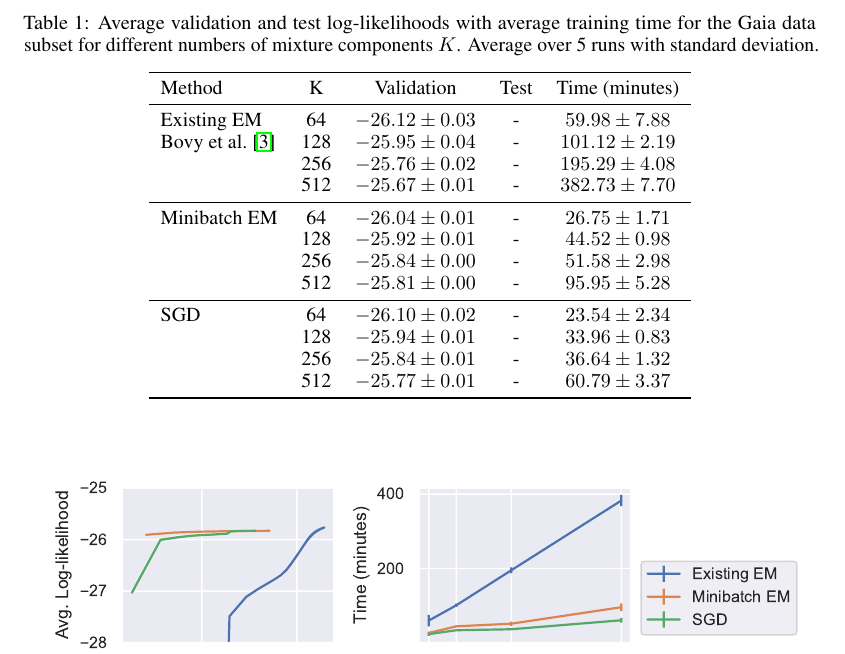
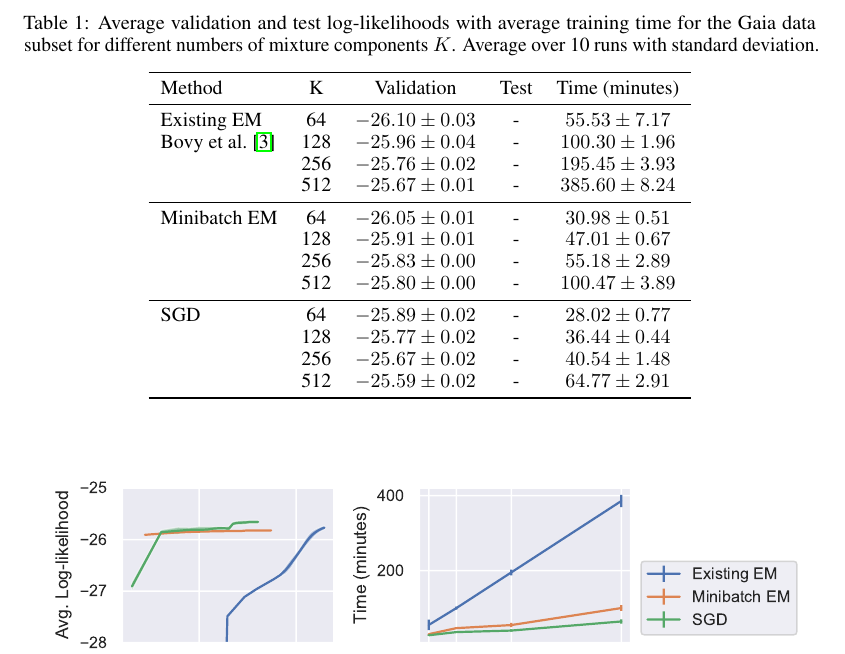
Before and after one commit to bayesiains/density-deconvolution, a LaTeX paper (ml4ps_paper/paper.tex): part of page 4 of 5, cut so that both start at the same text. Compiled offline with pdfLaTeX.

Commit message:
Update results.

```diff
--- a/ml4ps_paper/paper.tex
+++ b/ml4ps_paper/paper.tex
@@ -201,27 +201,27 @@ Figure~\ref{fig:training} plots the training log-likelihood against time-rescale
 Figure~\ref{fig:projection} shows a 2-D projection from an example model with $K=256$ fitted with the minibatch-EM method.
 
 \begin{table}{}
-  \caption{Average validation and test log-likelihoods with average training time for the Gaia data subset for different numbers of mixture components $K$.  Average over 5 runs with standard deviation.}
+  \caption{Average validation and test log-likelihoods with average training time for the Gaia data subset for different numbers of mixture components $K$.  Average over 10 runs with standard deviation.}
   \label{results-table}
   \centering
   \begin{tabular}{lcccc}
       \toprule
       Method     & K &  Validation     & Test & Time (minutes) \\
       \midrule
-      Existing EM & 64 & $-26.12 \pm 0.03$ & - & $59.98 \pm 7.88$ \\
-      \citet{bovyExtremeDeconvolutionInferring2011} & 128 & $-25.95 \pm 0.04$ & - & $101.12 \pm 2.19$ \\
-       & 256 & $-25.76 \pm 0.02$ & - & $195.29 \pm 4.08$ \\
-       & 512 & $-25.67 \pm 0.01$ & - & $382.73 \pm 7.70$ \\
+      Existing EM & 64 & $-26.10 \pm 0.03$ & - & $55.53 \pm 7.17$ \\
+      \citet{bovyExtremeDeconvolutionInferring2011} & 128 & $-25.96 \pm 0.04$ & - & $100.30 \pm 1.96$ \\
+       & 256 & $-25.76 \pm 0.02$ & - & $195.45 \pm 3.93$ \\
+       & 512 & $-25.67 \pm 0.01$ & - & $385.60 \pm 8.24$ \\
       \midrule
-      Minibatch EM & 64 & $-26.04 \pm 0.01$ & - & $26.75 \pm 1.71$ \\
-       & 128 & $-25.92 \pm 0.01$ & - & $44.52 \pm 0.98$ \\
-       & 256 & $-25.84 \pm 0.00$ & - & $51.58 \pm 2.98$ \\
-       & 512 & $-25.81 \pm 0.00$ & - & $95.95 \pm 5.28$ \\
+      Minibatch EM & 64 & $-26.05 \pm 0.01$ & - & $30.98 \pm 0.51$ \\
+       & 128 & $-25.91 \pm 0.01$ & - & $47.01 \pm 0.67$ \\
+       & 256 & $-25.83 \pm 0.00$ & - & $55.18 \pm 2.89$ \\
+       & 512 & $-25.80 \pm 0.00$ & - & $100.47 \pm 3.89$ \\
       \midrule
-      SGD & 64 & $-26.10 \pm 0.02$ & - & $23.54 \pm 2.34$ \\
-       & 128 & $-25.94 \pm 0.01$ & - & $33.96 \pm 0.83$ \\
-       & 256 & $-25.84 \pm 0.01$ & - & $36.64 \pm 1.32$ \\
-       & 512 & $-25.77 \pm 0.01$ & - & $60.79 \pm 3.37$ \\
+      SGD & 64 & $-25.89 \pm 0.02$ & - & $28.02 \pm 0.77$ \\
+       & 128 & $-25.77 \pm 0.02$ & - & $36.44 \pm 0.44$ \\
+       & 256 & $-25.67 \pm 0.02$ & - & $40.54 \pm 1.48$ \\
+       & 512 & $-25.59 \pm 0.02$ & - & $64.77 \pm 2.91$ \\
       \bottomrule
   \end{tabular}
 \end{table}
```
Also changed, not shown: ml4ps_paper/figures/learning.pdf.
